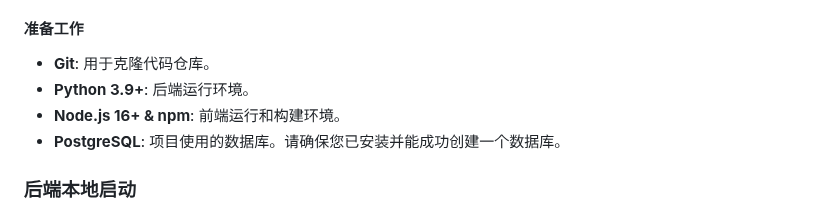
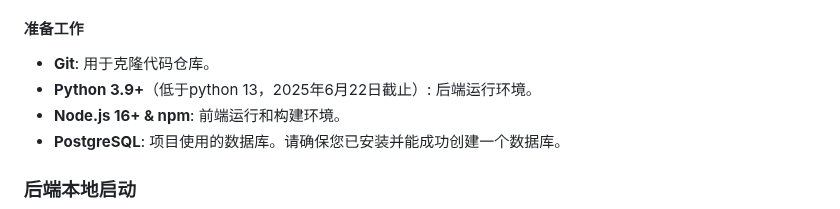
Before and after one commit to PureAmaya/The-Web-of-Andy-and-Leyley, a Markdown page: README.md, the part around the change. Drawn GitHub-style.

```diff
--- a/README.md
+++ b/README.md
@@ -96,7 +96,7 @@
 #### 准备工作
 
   - **Git**: 用于克隆代码仓库。
-  - **Python 3.9+**: 后端运行环境。
+  - **Python 3.9+**（低于python 13，2025年6月22日截止）: 后端运行环境。
   - **Node.js 16+ & npm**: 前端运行和构建环境。
   - **PostgreSQL**: 项目使用的数据库。请确保您已安装并能成功创建一个数据库。
 
```
